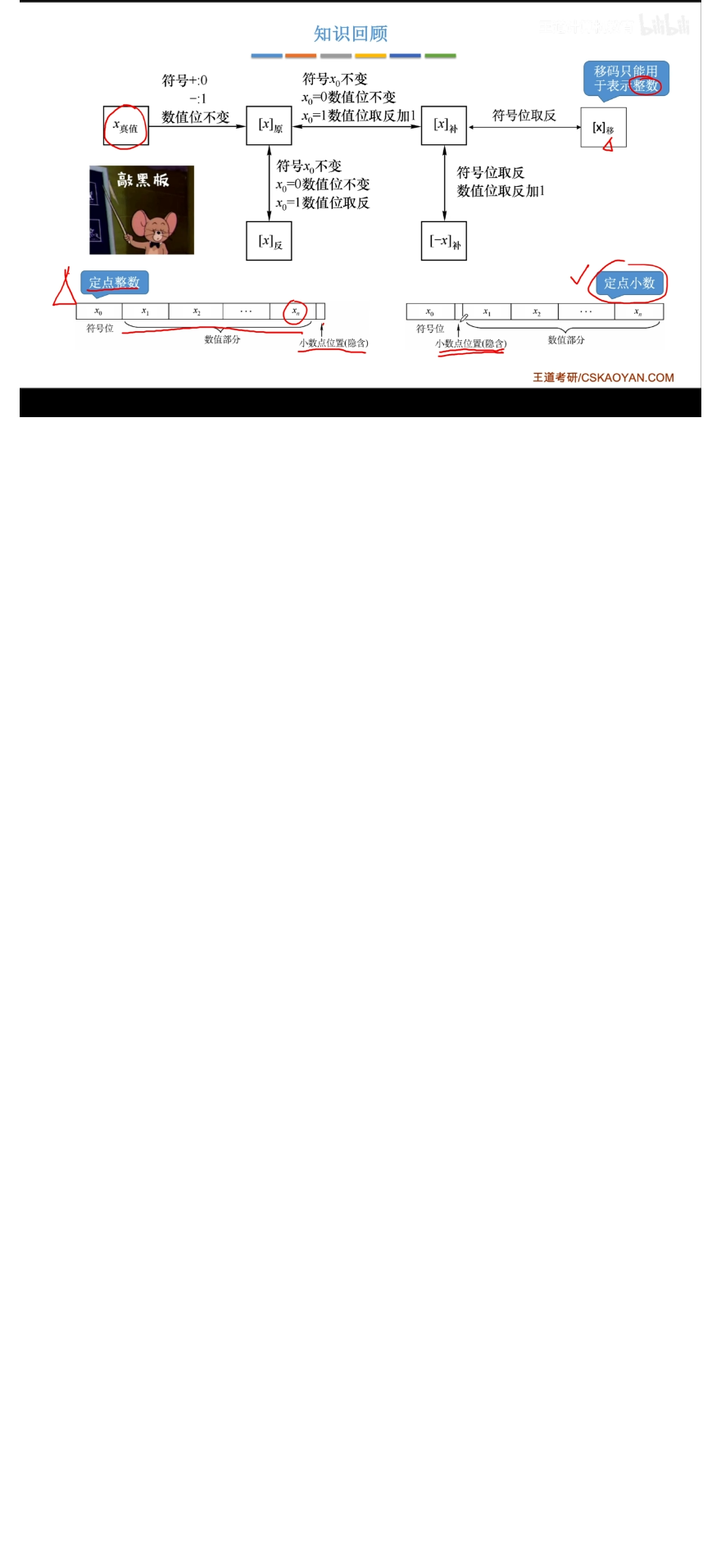
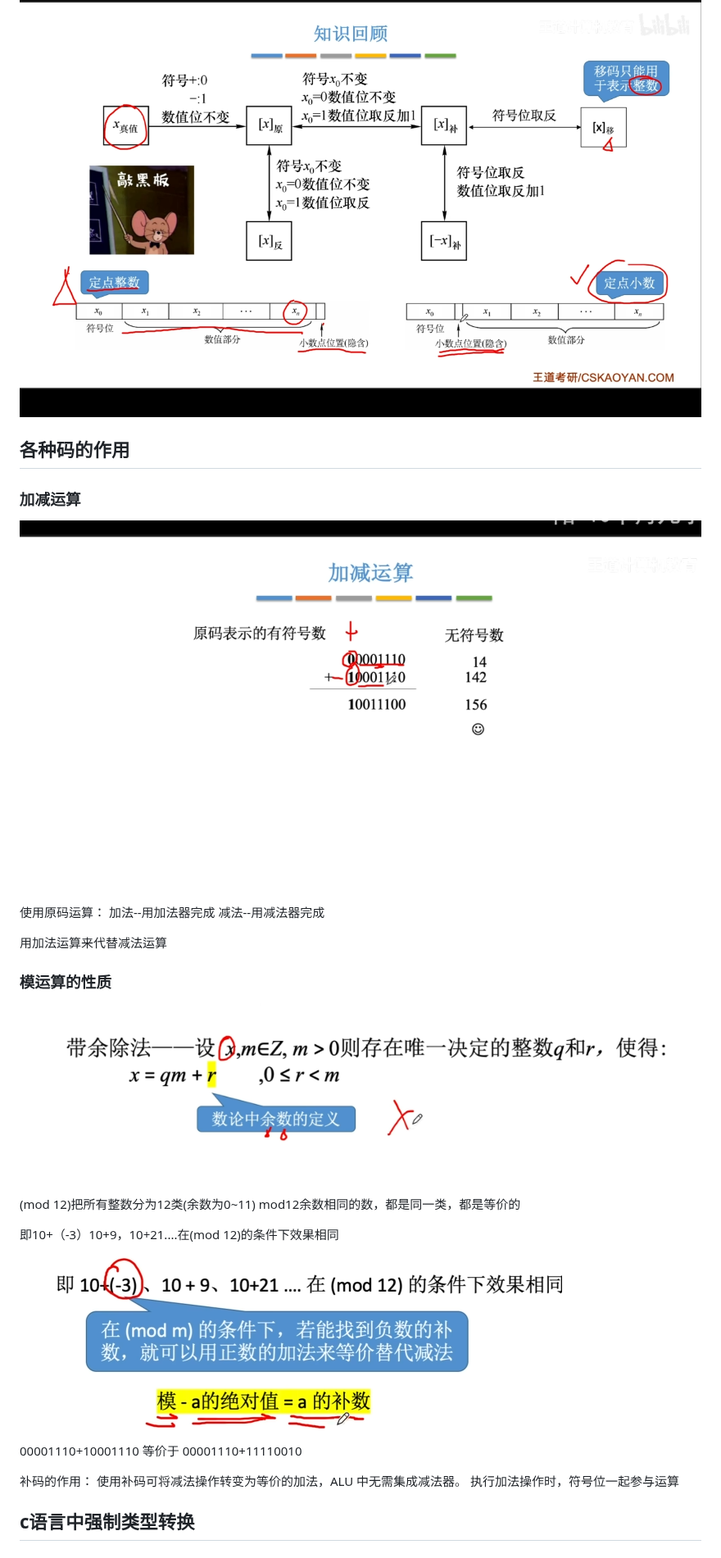
Before and after one commit to higgseqeqe/Postgrad-exam-notes, a Markdown page: 2.计算机组成 原理 王道版.md, the part around the change. Shown at 82% size. GitHub-like rendering; pictures changed too: image-3.png (added), image-4.png (added), image-5.png (added); blank space fills up the shorter version.

```diff
--- a/2.计算机组成 原理 王道版.md
+++ b/2.计算机组成 原理 王道版.md
@@ -717,3 +717,34 @@ x=-100
 移码：00011100
 
 ![alt text](image-2.png)
+
+## 各种码的作用
+
+### 加减运算
+
+![alt text](image-3.png)
+
+使用原码运算：
+加法--用加法器完成
+减法--用减法器完成
+
+用加法运算来代替减法运算
+
+### 模运算的性质
+
+![alt text](image-4.png)
+
+(mod 12)把所有整数分为12类(余数为0~11)
+mod12余数相同的数，都是同一类，都是等价的
+
+即10+（-3）10+9，10+21....在(mod 12)的条件下效果相同
+
+![alt text](image-5.png)
+
+00001110+10001110 等价于 00001110+11110010
+
+补码的作用：
+使用补码可将减法操作转变为等价的加法，ALU 中无需集成减法器。
+执行加法操作时，符号位一起参与运算
+
+## c语言中强制类型转换
```
